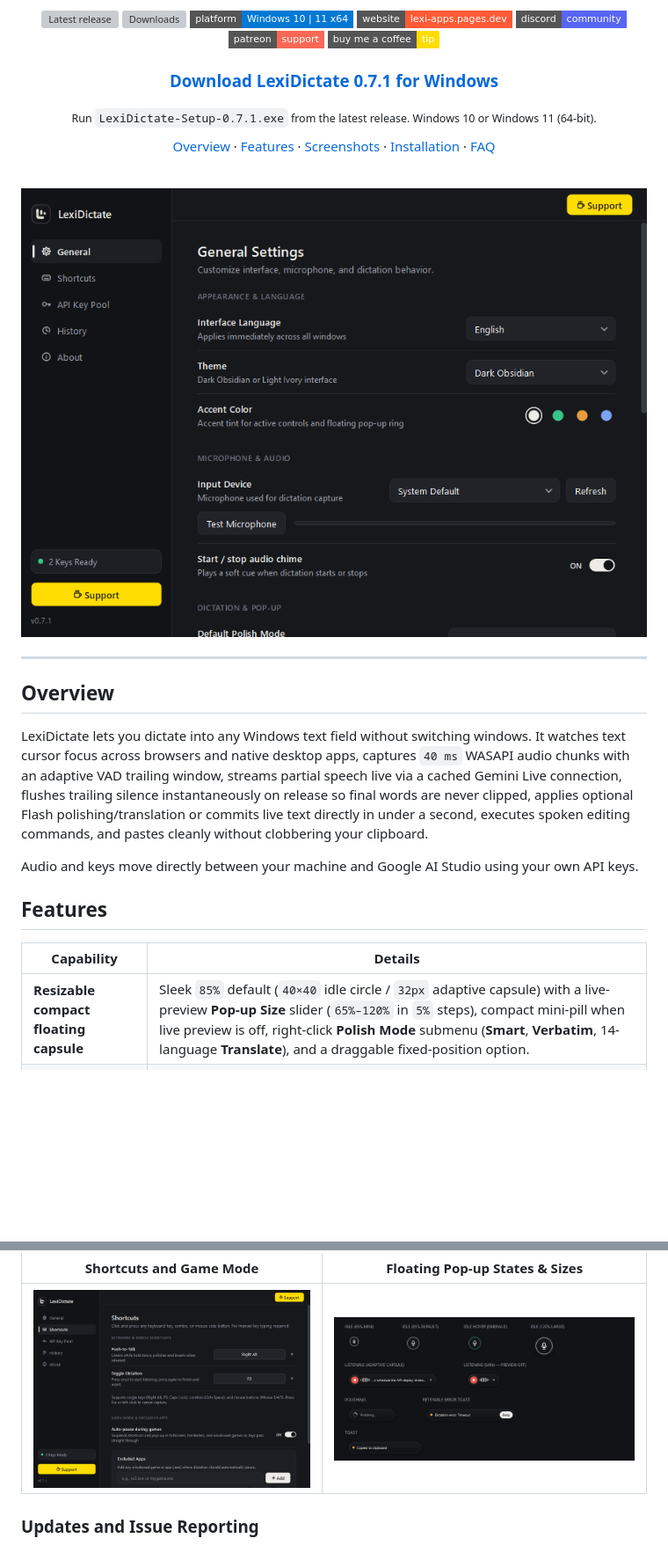
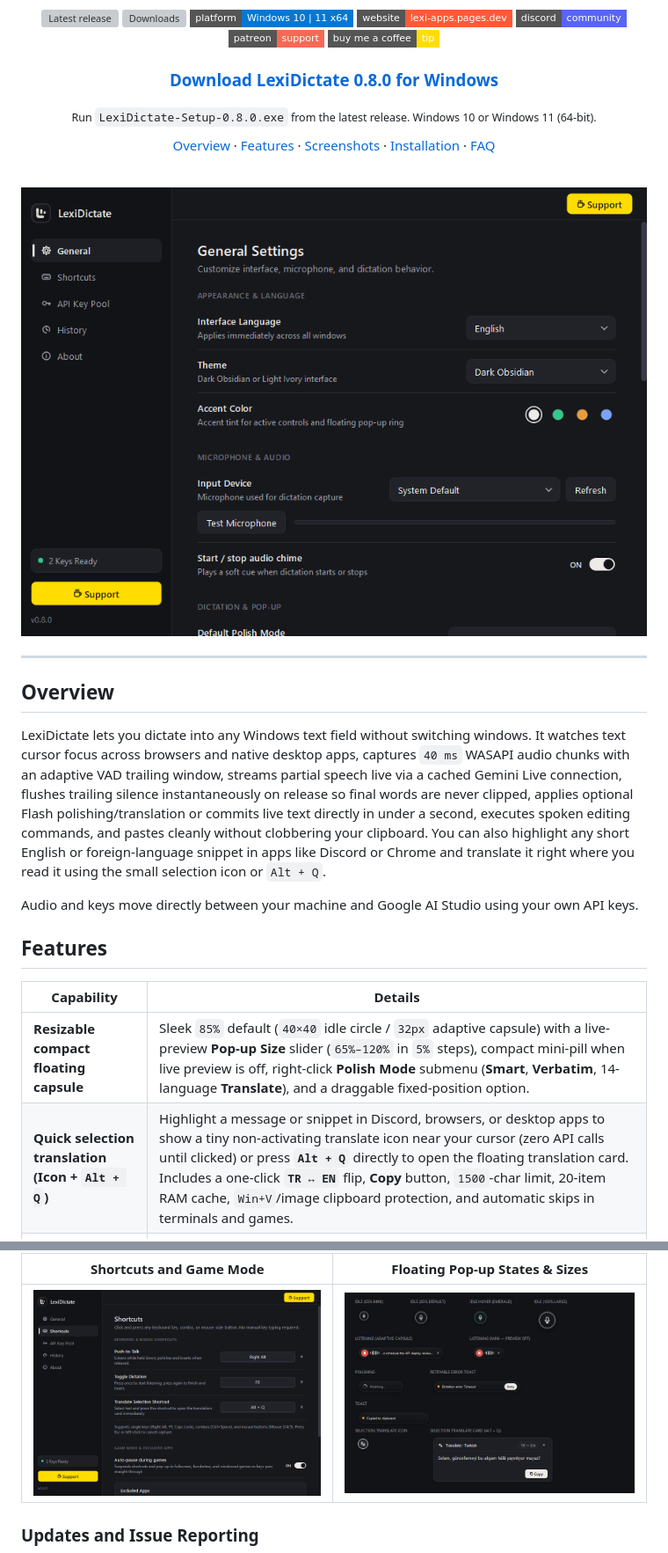
Before and after one commit to lexi-apps/lexi-dictate, a Markdown page: README.md, 2 parts joined by grey strips. Shown at 88% size. GitHub-like rendering; pictures changed too: assets/screenshots/general.png, assets/screenshots/popup-states.png, assets/screenshots/shortcuts.png; badges without logos; blank space fills up the shorter version; grey boxes are pictures that could not be loaded.

Commit message:
Release v0.8.0: quick selection translation and refreshed screenshots

```diff
--- a/README.md
+++ b/README.md
@@ -14,9 +14,9 @@ System-wide voice dictation for Windows powered by Gemini Live and Flash.
 [![Patreon](https://img.shields.io/badge/patreon-support-f96854?style=flat-square&logo=patreon&logoColor=white)](https://www.patreon.com/cw/LexiApps)
 [![Buy Me a Coffee](https://img.shields.io/badge/buy%20me%20a%20coffee-tip-ffdd00?style=flat-square&logo=buymeacoffee&logoColor=black)](https://buymeacoffee.com/lexiapps)
 
-### [Download LexiDictate 0.7.1 for Windows](https://github.com/lexi-apps/lexi-dictate/releases/latest)
+### [Download LexiDictate 0.8.0 for Windows](https://github.com/lexi-apps/lexi-dictate/releases/latest)
 
-<sub>Run <code>LexiDictate-Setup-0.7.1.exe</code> from the latest release. Windows 10 or Windows 11 (64-bit).</sub>
+<sub>Run <code>LexiDictate-Setup-0.8.0.exe</code> from the latest release. Windows 10 or Windows 11 (64-bit).</sub>
 
 [Overview](#overview) · [Features](#features) · [Screenshots](#screenshots) · [Installation](#installation) · [FAQ](#faq)
 
@@ -30,7 +30,7 @@ System-wide voice dictation for Windows powered by Gemini Live and Flash.
 
 ## Overview
 
-LexiDictate lets you dictate into any Windows text field without switching windows. It watches text cursor focus across browsers and native desktop apps, captures `40 ms` WASAPI audio chunks with an adaptive VAD trailing window, streams partial speech live via a cached Gemini Live connection, flushes trailing silence instantaneously on release so final words are never clipped, applies optional Flash polishing/translation or commits live text directly in under a second, executes spoken editing commands, and pastes cleanly without clobbering your clipboard.
+LexiDictate lets you dictate into any Windows text field without switching windows. It watches text cursor focus across browsers and native desktop apps, captures `40 ms` WASAPI audio chunks with an adaptive VAD trailing window, streams partial speech live via a cached Gemini Live connection, flushes trailing silence instantaneously on release so final words are never clipped, applies optional Flash polishing/translation or commits live text directly in under a second, executes spoken editing commands, and pastes cleanly without clobbering your clipboard. You can also highlight any short English or foreign-language snippet in apps like Discord or Chrome and translate it right where you read it using the small selection icon or `Alt + Q`.
 
 Audio and keys move directly between your machine and Google AI Studio using your own API keys.
 
@@ -39,6 +39,7 @@ Audio and keys move directly between your machine and Google AI Studio using you
 | Capability | Details |
 |---|---|
 | **Resizable compact floating capsule** | Sleek `85%` default (`40×40` idle circle / `32px` adaptive capsule) with a live-preview **Pop-up Size** slider (`65%–120%` in `5%` steps), compact mini-pill when live preview is off, right-click **Polish Mode** submenu (**Smart**, **Verbatim**, 14-language **Translate**), and a draggable fixed-position option. |
+| **Quick selection translation (Icon + `Alt + Q`)** | Highlight a message or snippet in Discord, browsers, or desktop apps to show a tiny non-activating translate icon near your cursor (zero API calls until clicked) or press **`Alt + Q`** directly to open the floating translation card. Includes a one-click **`TR ↔ EN`** flip, **Copy** button, `1500`-char limit, 20-item RAM cache, `Win+V`/image clipboard protection, and automatic skips in terminals and games. |
 | **Sub-second live dictation & optional full-audio verify** | Reuses cached Gemini Live client sessions, streams `40 ms` WASAPI audio chunks with an adaptive VAD trailing tail, and sends an instant trailing silence flush on stop to prevent dropped final syllables. Commits live transcripts fast (`~0.4–0.7s`) with automatic full-audio fallback, or enable **Full-audio verification** for complete audio re-analysis (`~1.2s`). |
 | **Voice dictation commands (TR & EN)** | Toggleable spoken commands (**`new line`** / **`yeni satır`**, **`new paragraph`** / **`yeni paragraf`**, **`undo dictation`** / **`son dikteyi sil`**, **`press enter`** / **`enter bas`**, **`select all`** / **`hepsini seç`**) protected by natural-prose false-trigger guards. |
 | **One-click retry recovery (RAM-only)** | Retains the last failed dictation audio transiently in RAM (`15 MB` cap, `10 min` TTL, never written to disk) with an inline **Retry** button on the error toast plus tray and pop-up right-click retry actions. |
```
Also changed, not shown: other parts of README.md (+7 -1 lines), assets/screenshots/about.png, assets/screenshots/api-pool.png.
